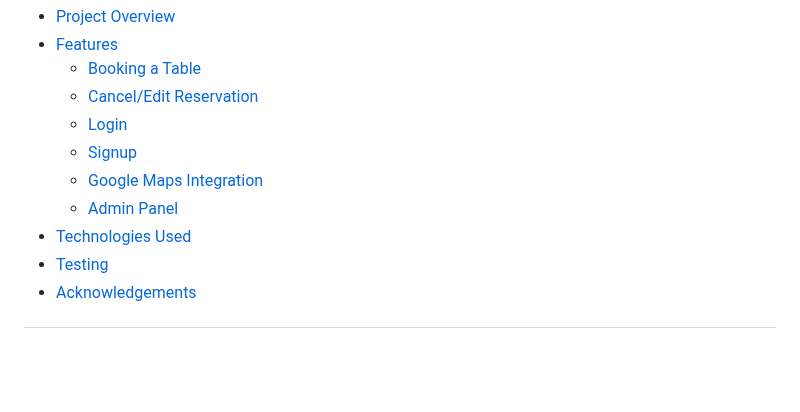
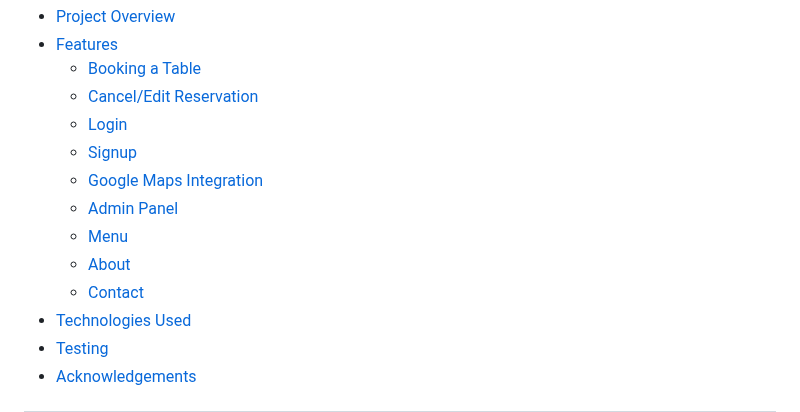
Before and after one commit to PaulD95-git/reservation, a Markdown page: README.md, the part around one of its changes. GitHub-like rendering; blank space fills up the shorter version.

```diff
--- a/README.md
+++ b/README.md
@@ -9,6 +9,9 @@
   - [Signup](#signup)
   - [Google Maps Integration](#google-maps-integration)
   - [Admin Panel](#admin-dashboard)
+  - [Menu](#menu)
+  - [About](#about)
+  - [Contact](#contact)
 - [Technologies Used](#technologies-used)
 - [Testing](#testing)
 - [Acknowledgements](#acknowledgements)
```
Also changed, not shown: other parts of README.md (+23 -11 lines).
